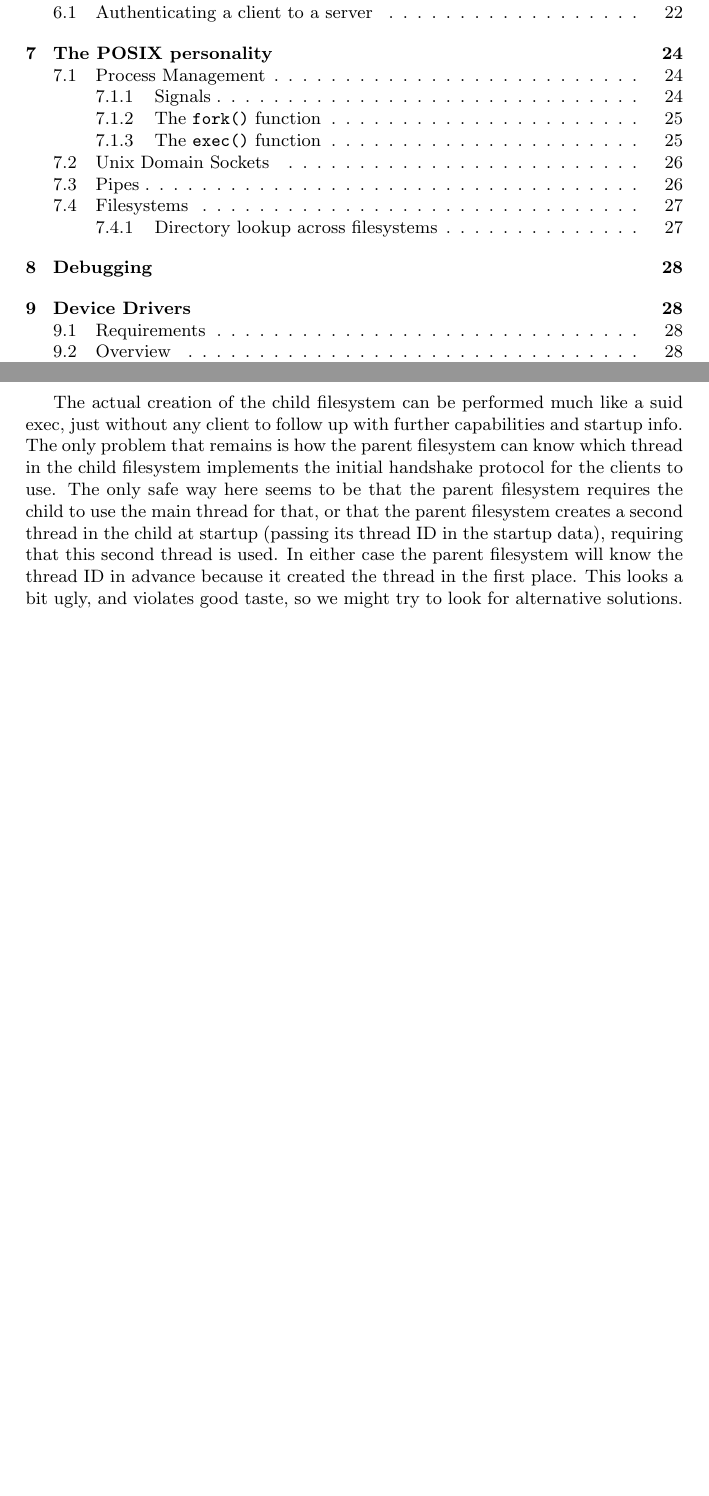
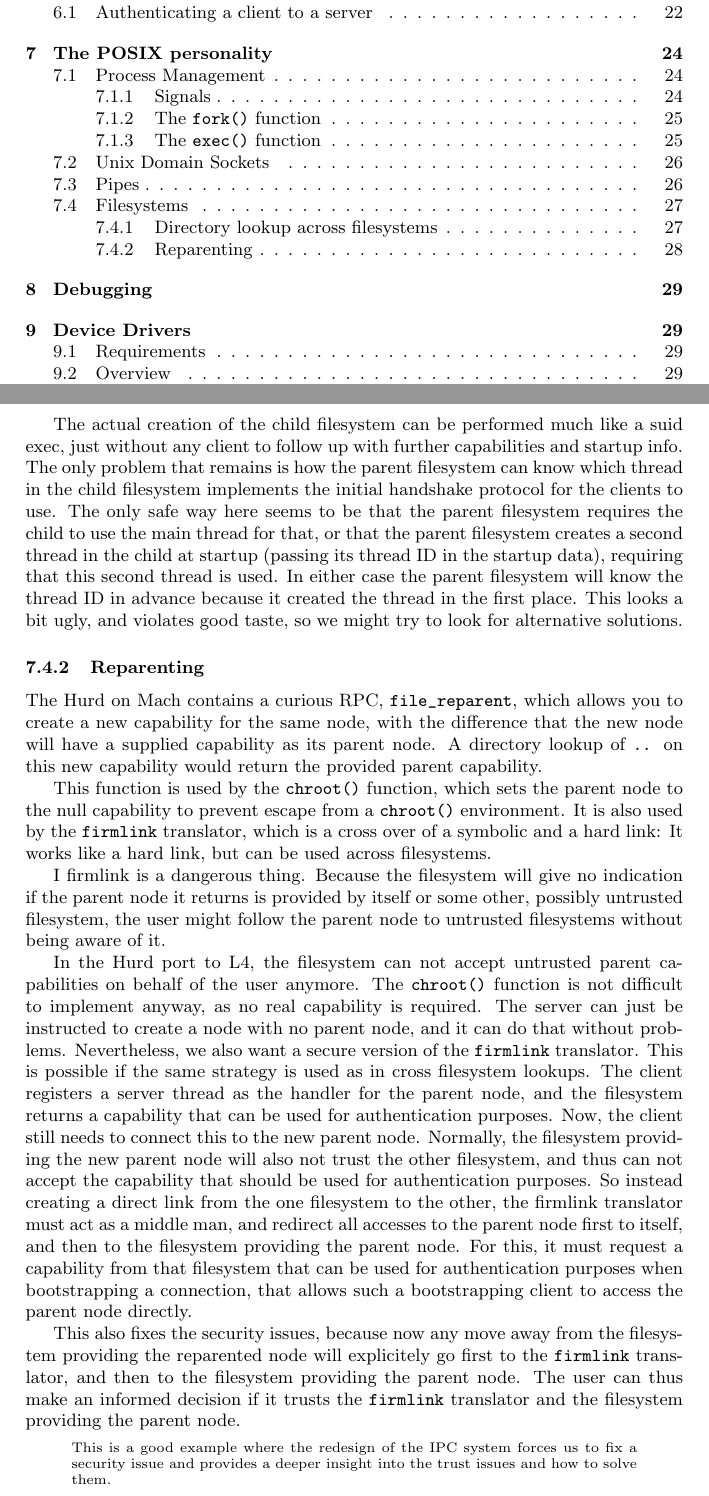
Before and after one commit to oaken-source/hurd-l4, a LaTeX document (doc/hurd-on-l4.tex): two parts of pages 2 and 28 of 35, joined at a grey line, cut so that both start at the same text, the shorter picture padded with empty space. Compiled offline with pdfLaTeX.

Commit message:
Add reparenting section.

```diff
--- a/doc/hurd-on-l4.tex
+++ b/doc/hurd-on-l4.tex
@@ -2052,6 +2052,61 @@ ugly, and violates good taste, so we might try to look for alternative
 solutions.
 
 
+\subsubsection{Reparenting}
+
+The Hurd on Mach contains a curious RPC, \verb/file_reparent/, which
+allows you to create a new capability for the same node, with the
+difference that the new node will have a supplied capability as its
+parent node.  A directory lookup of \texttt{..} on this new capability
+would return the provided parent capability.
+
+This function is used by the \texttt{chroot()} function, which sets
+the parent node to the null capability to prevent escape from a
+\texttt{chroot()} environment.  It is also used by the
+\texttt{firmlink} translator, which is a cross over of a symbolic and
+a hard link: It works like a hard link, but can be used across
+filesystems.
+
+I firmlink is a dangerous thing.  Because the filesystem will give no
+indication if the parent node it returns is provided by itself or some
+other, possibly untrusted filesystem, the user might follow the parent
+node to untrusted filesystems without being aware of it.
+
+In the Hurd port to L4, the filesystem can not accept untrusted parent
+capabilities on behalf of the user anymore.  The \texttt{chroot()}
+function is not difficult to implement anyway, as no real capability
+is required.  The server can just be instructed to create a node with
+no parent node, and it can do that without problems.  Nevertheless, we
+also want a secure version of the \texttt{firmlink} translator.  This
+is possible if the same strategy is used as in cross filesystem
+lookups.  The client registers a server thread as the handler for the
+parent node, and the filesystem returns a capability that can be used
+for authentication purposes.  Now, the client still needs to connect
+this to the new parent node.  Normally, the filesystem providing the
+new parent node will also not trust the other filesystem, and thus can
+not accept the capability that should be used for authentication
+purposes.  So instead creating a direct link from the one filesystem
+to the other, the firmlink translator must act as a middle man, and
+redirect all accesses to the parent node first to itself, and then to
+the filesystem providing the parent node.  For this, it must request a
+capability from that filesystem that can be used for authentication
+purposes when bootstrapping a connection, that allows such a
+bootstrapping client to access the parent node directly.
+
+This also fixes the security issues, because now any move away from
+the filesystem providing the reparented node will explicitely go first
+to the \texttt{firmlink} translator, and then to the filesystem
+providing the parent node.  The user can thus make an informed
+decision if it trusts the \texttt{firmlink} translator and the
+filesystem providing the parent node.
+
+\begin{comment}
+  This is a good example where the redesign of the IPC system forces
+  us to fix a security issue and provides a deeper insight into the
+  trust issues and how to solve them.
+\end{comment}
+
+
 \section{Debugging}
 \label{debug}
 
```
